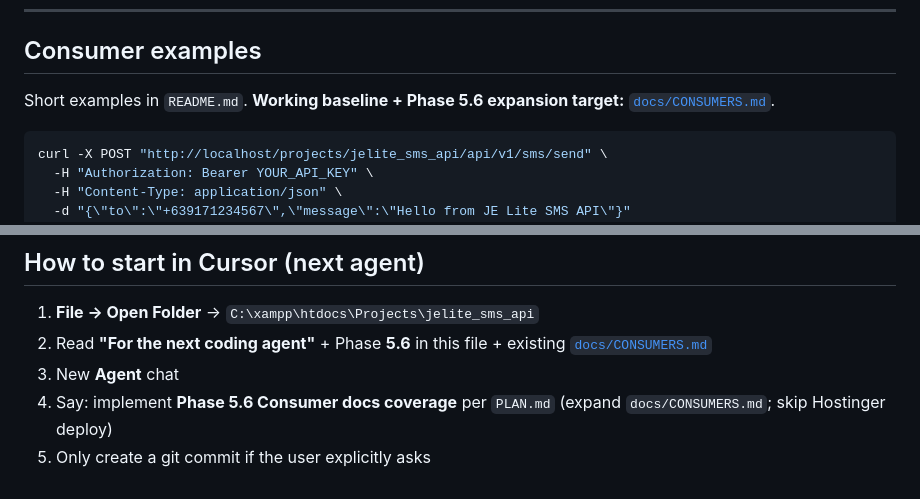
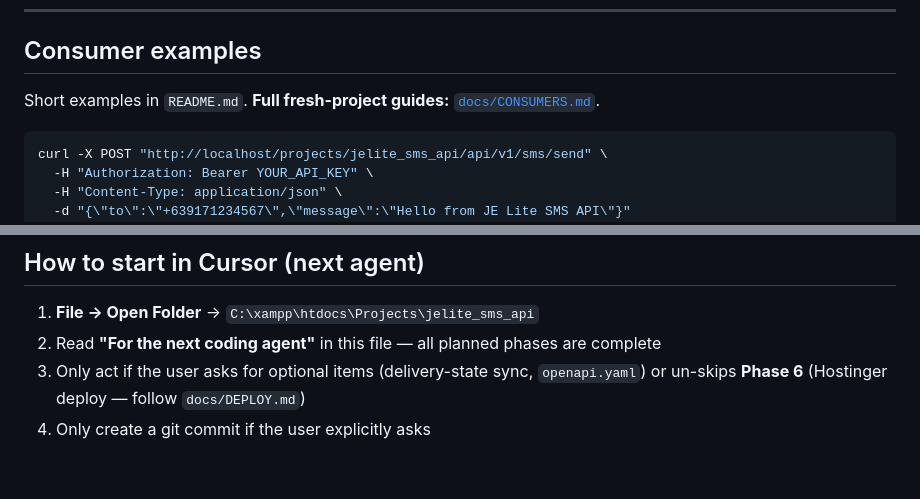
Before and after one commit to jaymarrecolizado-tech/jelitesms-api, a Markdown page: PLAN.md, 2 parts joined by grey strips. Rendered like a GitHub page.

Commit message:
PLAN: clean up stale Phase 5.6 references

````diff
--- a/PLAN.md
+++ b/PLAN.md
@@ -444,7 +444,7 @@ Local phone test: `SMS_GATEWAY_URL=http://PHONE_IP:8080` and `SMS_API_PATH=/mess
 
 ## Consumer examples
 
-Short examples in `README.md`. **Working baseline + Phase 5.6 expansion target:** [`docs/CONSUMERS.md`](docs/CONSUMERS.md).
+Short examples in `README.md`. **Full fresh-project guides:** [`docs/CONSUMERS.md`](docs/CONSUMERS.md).
 
 ```bash
 curl -X POST "http://localhost/projects/jelite_sms_api/api/v1/sms/send" \
@@ -469,7 +469,6 @@ React: call your Laravel/CI/Node backend only — never embed the Bearer key in
 ## How to start in Cursor (next agent)
 
 1. **File → Open Folder** → `C:\xampp\htdocs\Projects\jelite_sms_api`
-2. Read **"For the next coding agent"** + Phase **5.6** in this file + existing [`docs/CONSUMERS.md`](docs/CONSUMERS.md)
-3. New **Agent** chat
-4. Say: implement **Phase 5.6 Consumer docs coverage** per `PLAN.md` (expand `docs/CONSUMERS.md`; skip Hostinger deploy)
-5. Only create a git commit if the user explicitly asks
+2. Read **"For the next coding agent"** in this file — all planned phases are complete
+3. Only act if the user asks for optional items (delivery-state sync, `openapi.yaml`) or un-skips **Phase 6** (Hostinger deploy — follow `docs/DEPLOY.md`)
+4. Only create a git commit if the user explicitly asks
````
